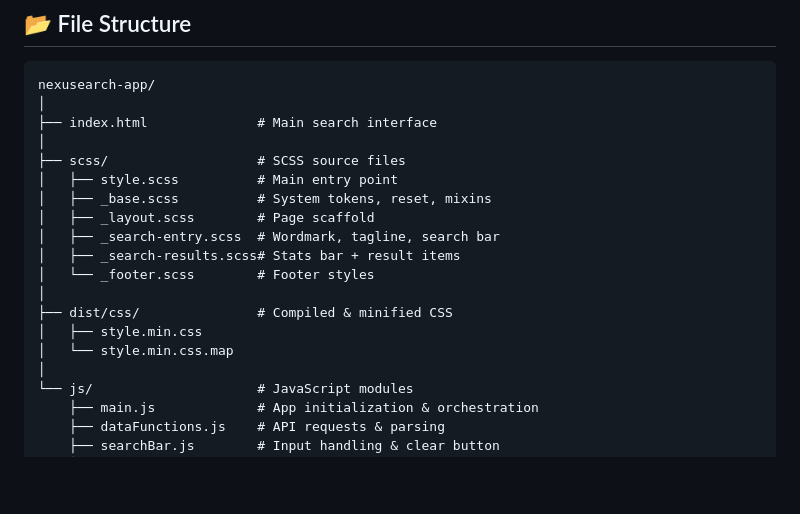
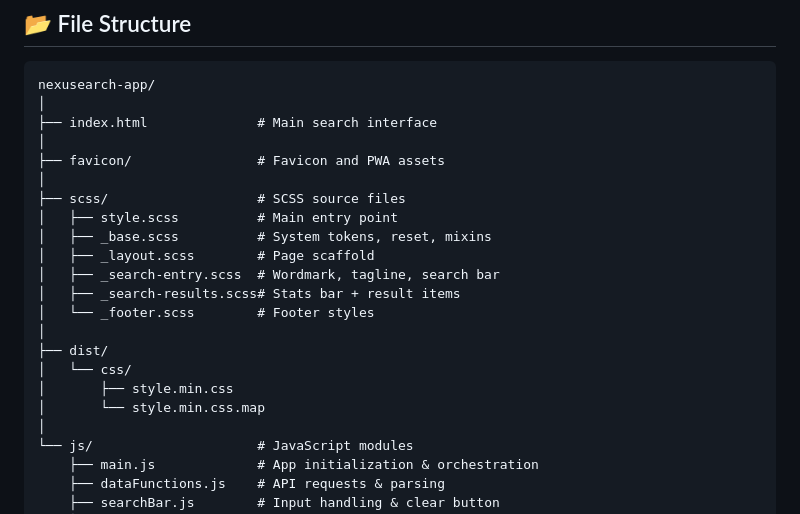
Before and after one commit to jjmginon/nexusearch-app, a Markdown page: README.md, the part around the change. GitHub-like rendering; blank space fills up the shorter version.

Commit message:
docs(readme): update file structure
- Add the favicon directory to the project tree
- Reflect the favicon and PWA assets in the root structure
- Clarify the dist/css directory hierarchy

```diff
--- a/README.md
+++ b/README.md
@@ -23,6 +23,8 @@ nexusearch-app/
 │
 ├── index.html              # Main search interface
 │
+├── favicon/                # Favicon and PWA assets
+│
 ├── scss/                   # SCSS source files
 │   ├── style.scss          # Main entry point
 │   ├── _base.scss          # System tokens, reset, mixins
@@ -31,9 +33,10 @@ nexusearch-app/
 │   ├── _search-results.scss# Stats bar + result items
 │   └── _footer.scss        # Footer styles
 │
-├── dist/css/               # Compiled & minified CSS
-│   ├── style.min.css
-│   └── style.min.css.map
+├── dist/
+│   └── css/
+│       ├── style.min.css
+│       └── style.min.css.map
 │
 └── js/                     # JavaScript modules
     ├── main.js             # App initialization & orchestration
```
